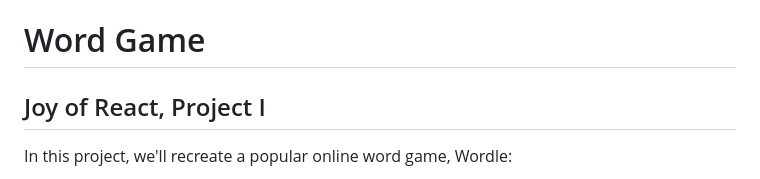
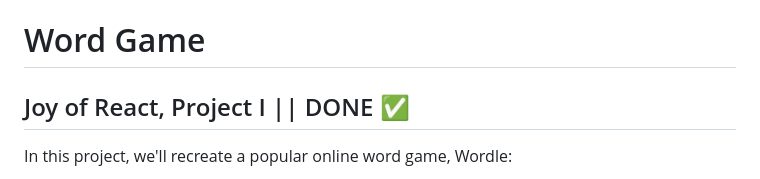
Before and after one commit to boversauros/wordle-clone, a Markdown page: README.md, the part around the change. GitHub-like rendering.

Commit message:
Update project status in README to reflect completion

```diff
--- a/README.md
+++ b/README.md
@@ -1,6 +1,6 @@
 # Word Game
 
-## Joy of React, Project I
+## Joy of React, Project I || DONE ✅
 
 In this project, we'll recreate a popular online word game, Wordle:
 
```
